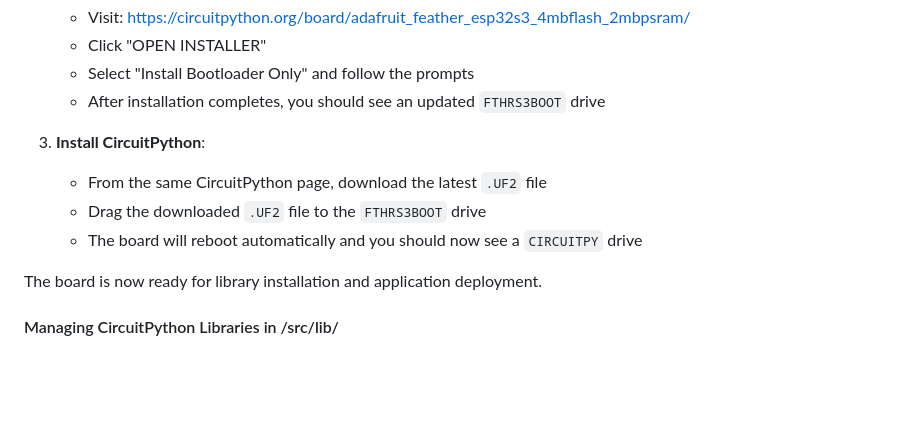
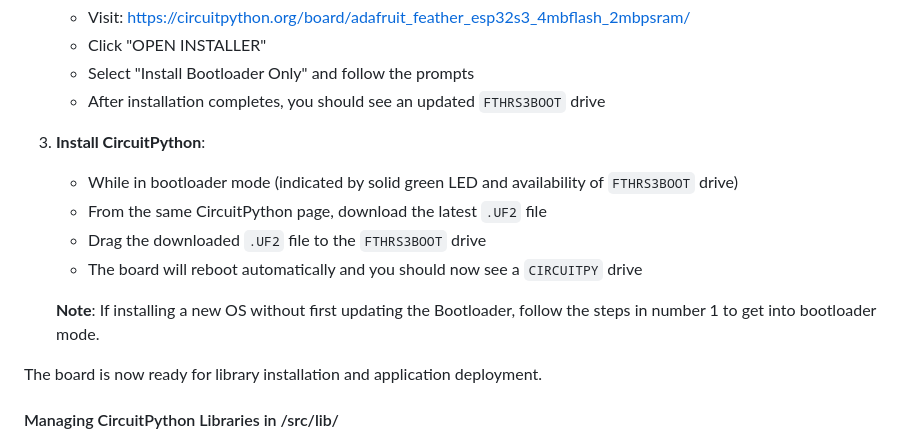
Before and after one commit to wicid-ai/wicid_firmware, a Markdown page: README.md, the part around one of its changes. GitHub-like rendering; blank space fills up the shorter version.

```diff
--- a/README.md
+++ b/README.md
@@ -247,9 +247,12 @@ Before flashing the application, new boards must be initialized with CircuitPyth
    - After installation completes, you should see an updated `FTHRS3BOOT` drive
 
 3. **Install CircuitPython**:
+   - While in bootloader mode (indicated by solid green LED and availability of `FTHRS3BOOT` drive)
    - From the same CircuitPython page, download the latest `.UF2` file
    - Drag the downloaded `.UF2` file to the `FTHRS3BOOT` drive
    - The board will reboot automatically and you should now see a `CIRCUITPY` drive
+
+   **Note**: If installing a new OS without first updating the Bootloader, follow the steps in number 1 to get into bootloader mode.
 
 The board is now ready for library installation and application deployment.
 
```
Also changed, not shown: other parts of README.md (+1 -1 lines).
